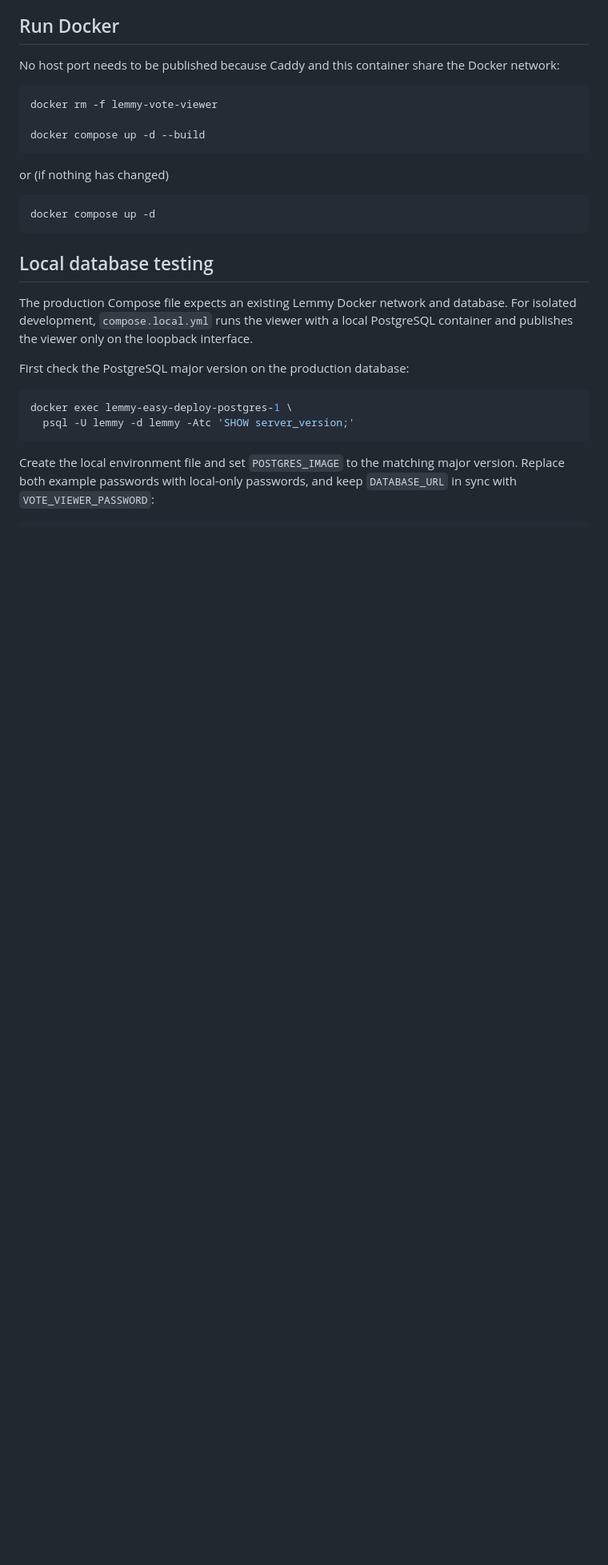
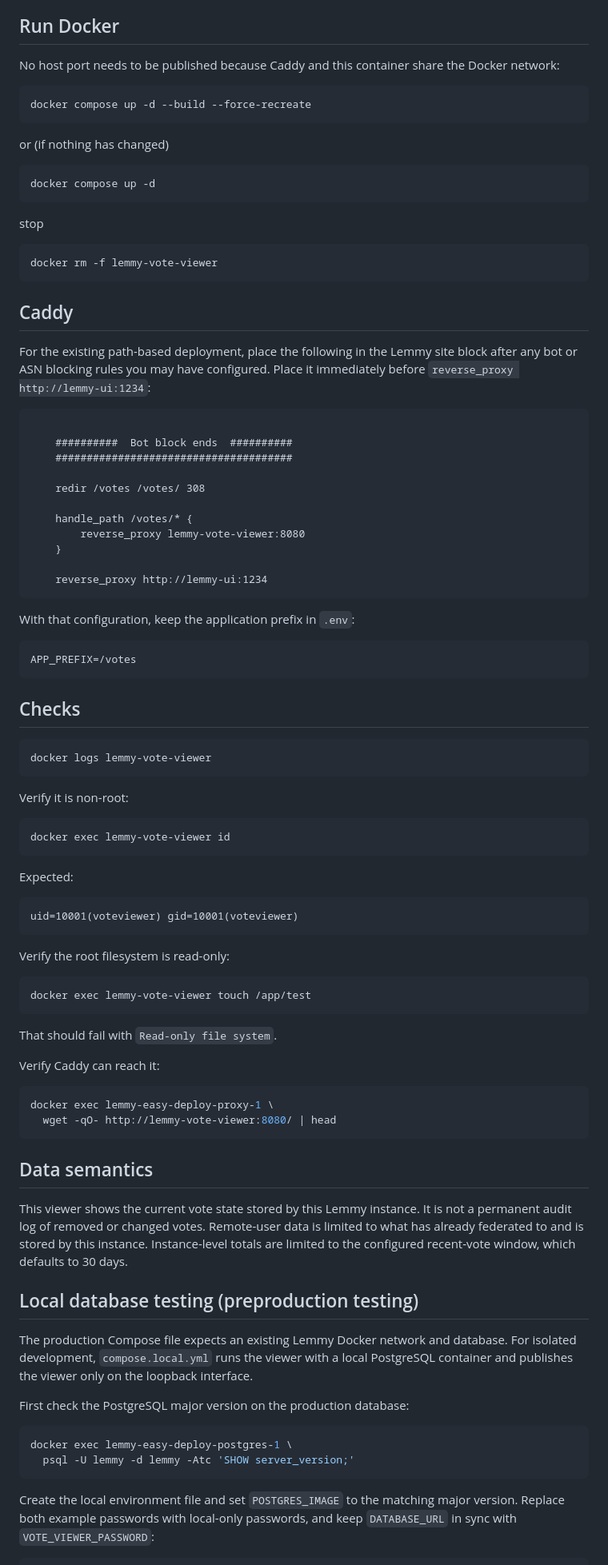
Before and after one commit to BlueEther/lemmy-vote-viewer, a Markdown page: README.md, the part around the change printed below. Shown: that part at 80% size. Drawn GitHub-style; blank space fills up the shorter version.

````diff
--- a/README.md
+++ b/README.md
@@ -234,9 +276,7 @@ read-only access to additional Lemmy columns or aggregate tables.
 No host port needs to be published because Caddy and this container share the Docker network:
 
 ```bash
-docker rm -f lemmy-vote-viewer
-
-docker compose up -d --build
+docker compose up -d --build --force-recreate
 ```
 
 or (if nothing has changed)
@@ -245,7 +285,80 @@ or (if nothing has changed)
 docker compose up -d
 ```
 
-## Local database testing
+stop
+
+```bash
+docker rm -f lemmy-vote-viewer
+```
+
+## Caddy
+
+For the existing path-based deployment, place the following in the Lemmy site
+block after any bot or ASN blocking rules you may have configured. Place it
+immediately before `reverse_proxy http://lemmy-ui:1234`:
+
+```caddy
+
+	##########  Bot block ends  ##########
+	######################################
+
+	redir /votes /votes/ 308
+
+	handle_path /votes/* {
+		reverse_proxy lemmy-vote-viewer:8080
+	}
+
+	reverse_proxy http://lemmy-ui:1234
+```
+
+With that configuration, keep the application prefix in `.env`:
+
+```text
+APP_PREFIX=/votes
+```
+
+## Checks
+
+```bash
+docker logs lemmy-vote-viewer
+```
+
+Verify it is non-root:
+
+```bash
+docker exec lemmy-vote-viewer id
+```
+
+Expected:
+
+```text
+uid=10001(voteviewer) gid=10001(voteviewer)
+```
+
+Verify the root filesystem is read-only:
+
+```bash
+docker exec lemmy-vote-viewer touch /app/test
+```
+
+That should fail with `Read-only file system`.
+
+Verify Caddy can reach it:
+
+```bash
+docker exec lemmy-easy-deploy-proxy-1 \
+  wget -qO- http://lemmy-vote-viewer:8080/ | head
+```
+
+## Data semantics
+
+This viewer shows the current vote state stored by this Lemmy instance.
+It is not a permanent audit log of removed or changed votes.
+Remote-user data is limited to what has already federated to and is stored by this instance.
+Instance-level totals are limited to the configured recent-vote window, which
+defaults to 30 days.
+
+## Local database testing (preproduction testing)
 
 The production Compose file expects an existing Lemmy Docker network and
 database. For isolated development, `compose.local.yml` runs the viewer with a
````
Also changed, not shown: other parts of README.md (+74 -97 lines), docs/images/instance-overview.png (added).
